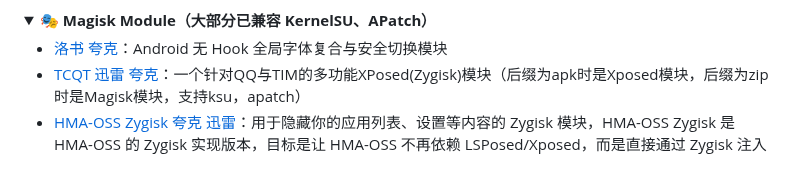
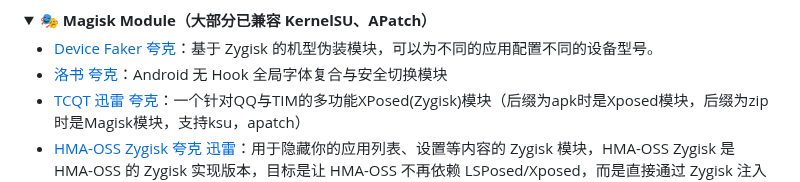
Before and after one commit to Easyllls/AppList, a Markdown page: README.md, the part around the change. Drawn GitHub-style; folded sections open.

```diff
--- a/README.md
+++ b/README.md
@@ -611,6 +611,7 @@
 <details>
 <summary>🎭 <strong>Magisk Module（大部分已兼容 KernelSU、APatch）</strong></summary>
 
+- [Device Faker](https://pan.baidu.com/s/1XhrxrpmL-pl8YBtUCDGQpg?pwd=6666) [夸克](https://pan.quark.cn/s/f5e6c074468b?pwd=LN4H)：基于 Zygisk 的机型伪装模块，可以为不同的应用配置不同的设备型号。
 - [洛书](https://pan.baidu.com/s/1AXw6nZLDkze-Ynq8zsbG3g?pwd=6666) [夸克](https://pan.quark.cn/s/eb677eaf1430?pwd=Bjya)：Android 无 Hook 全局字体复合与安全切换模块
 - [TCQT](https://pan.baidu.com/s/1SkeRiCOvZ-kHXh4SLkZOIg?pwd=6666) [迅雷](https://pan.xunlei.com/s/VP-wr1APIRtSI0_3bEFXmI7RA1?pwd=tc8p#) [夸克](https://pan.quark.cn/s/d9189b34497a?pwd=fTWS)：一个针对QQ与TIM的多功能XPosed(Zygisk)模块（后缀为apk时是Xposed模块，后缀为zip时是Magisk模块，支持ksu，apatch）
 - [HMA-OSS Zygisk](https://pan.baidu.com/s/1xvrea67wY2oJ-_duQbWd1A?pwd=6666) [夸克](https://pan.quark.cn/s/8a96ce0c0673?pwd=7yX6) [迅雷](https://pan.xunlei.com/s/VOzMuw8-nKSKAGZ-dNLTYDyKA1?pwd=aeiq#)：用于隐藏你的应用列表、设置等内容的 Zygisk 模块，HMA-OSS Zygisk 是 HMA-OSS 的 Zygisk 实现版本，目标是让 HMA-OSS 不再依赖 LSPosed/Xposed，而是直接通过 Zygisk 注入 Android 应用进程，相比 HMA-OSS，它更轻、更隐蔽
```
